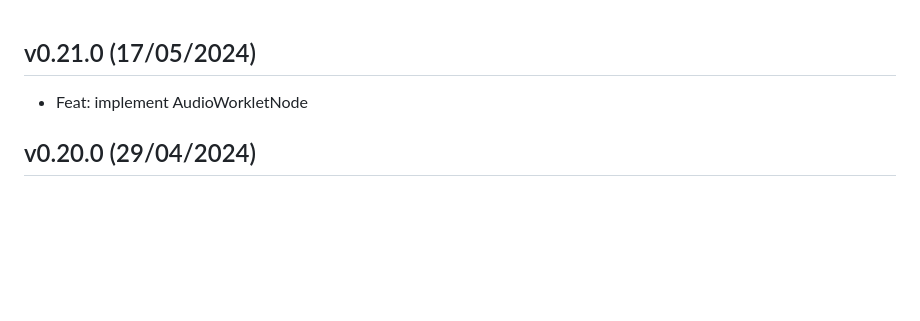
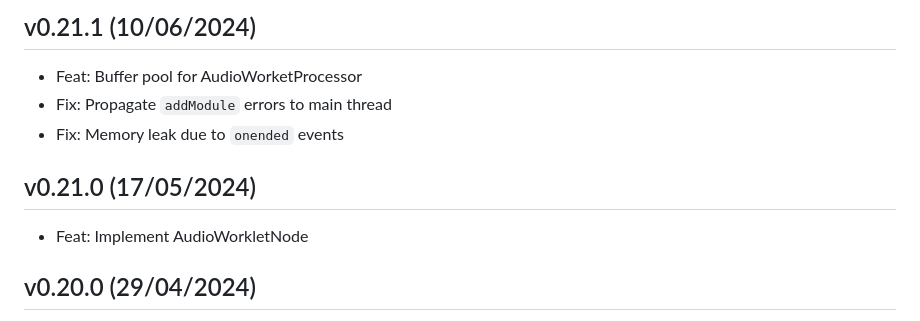
Before and after one commit to ircam-ismm/node-web-audio-api, a Markdown page: CHANGELOG.md, the part around the change. Rendered like a GitHub page; blank space fills up the shorter version.

Commit message:
chore: prepare v0.21.1

```diff
--- a/CHANGELOG.md
+++ b/CHANGELOG.md
@@ -1,6 +1,12 @@
+## v0.21.1 (10/06/2024)
+
+- Feat: Buffer pool for AudioWorketProcessor
+- Fix: Propagate `addModule` errors to main thread
+- Fix: Memory leak due to `onended` events
+
 ## v0.21.0 (17/05/2024)
 
-- Feat: implement AudioWorkletNode
+- Feat: Implement AudioWorkletNode
 
 ## v0.20.0 (29/04/2024)
 
```
